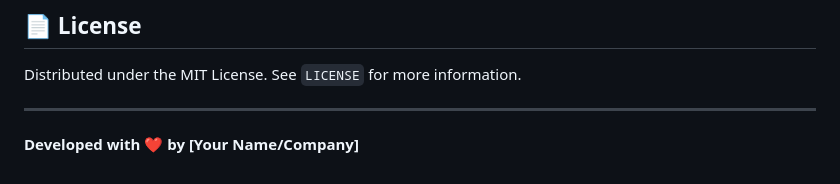
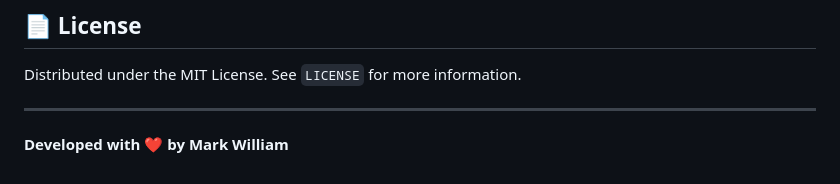
Before and after one commit to Mark1william11/pro-service-flutter, a Markdown page: README.md, the part around the change. GitHub-like rendering.

```diff
--- a/README.md
+++ b/README.md
@@ -97,4 +97,4 @@ Distributed under the MIT License. See `LICENSE` for more information.
 
 ---
 
-**Developed with ❤️ by [Your Name/Company]**
+**Developed with ❤️ by Mark William**
```
